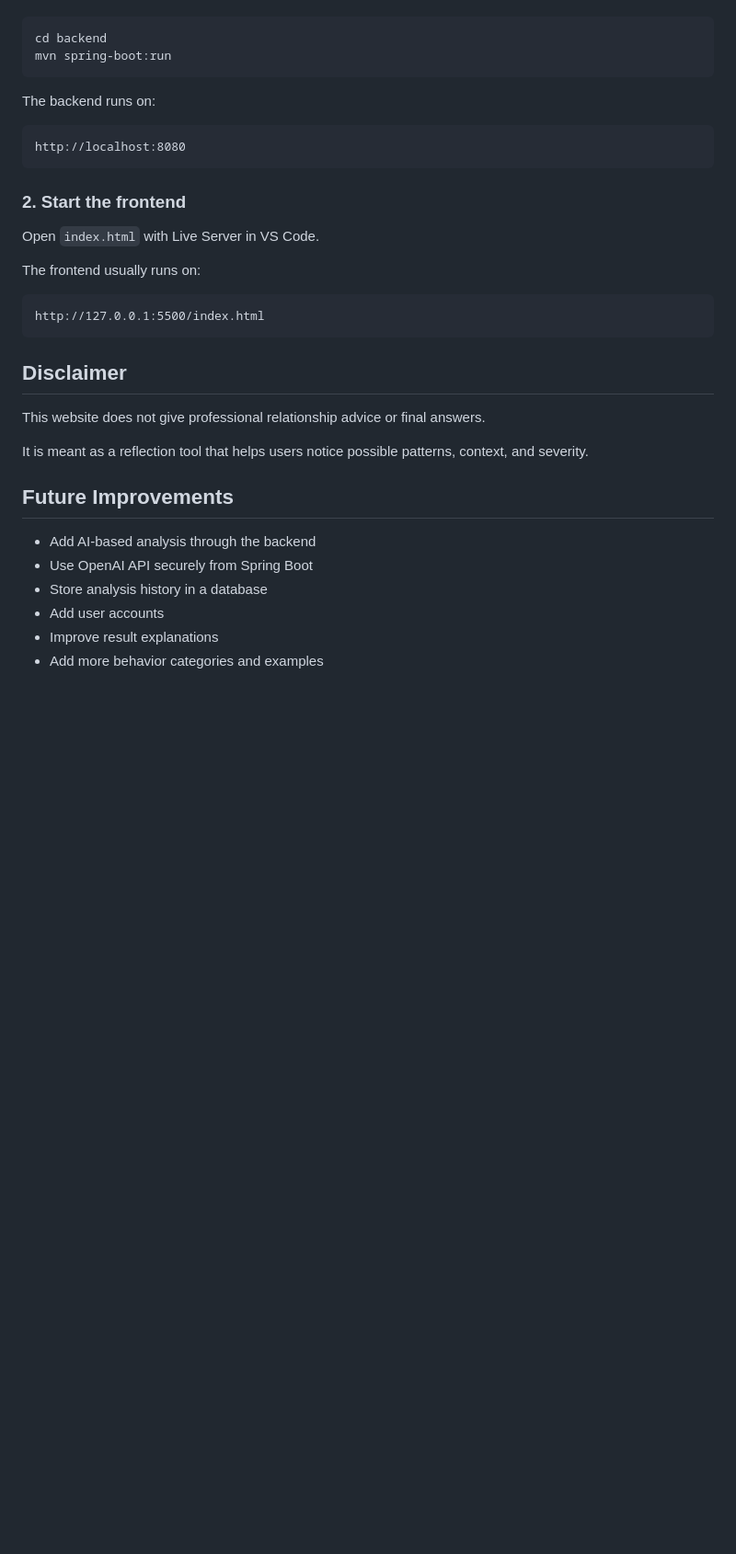
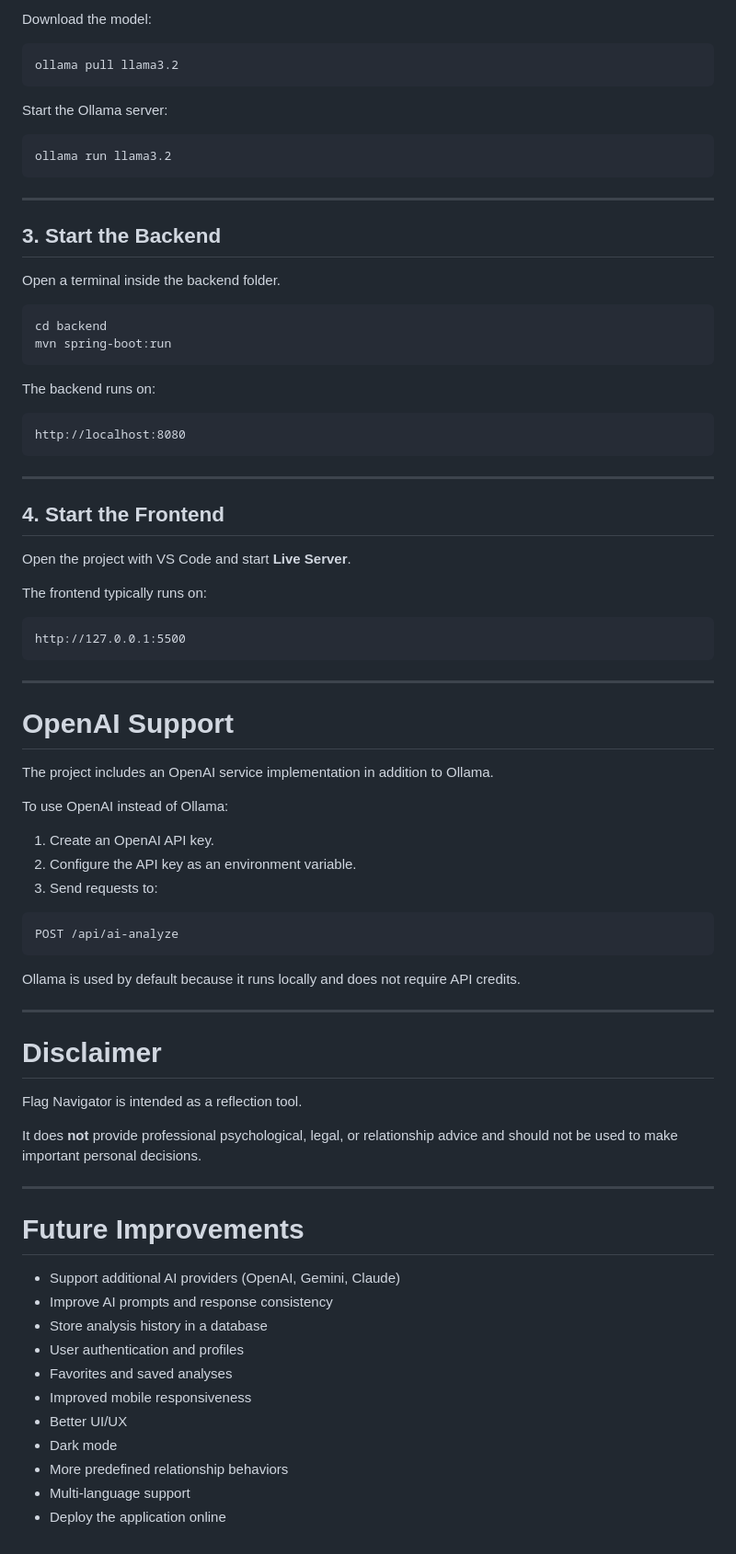
Before and after one commit to mannatgabria/flag-navigator, a Markdown page: README.md, the part around one of its changes. Shown at 92% size. GitHub-like rendering; blank space fills up the shorter version.

````diff
--- a/README.md
+++ b/README.md
@@ -119,3 +251,20 @@ Open a terminal in the backend folder:
+Download the model:
+
+```bash
+ollama pull llama3.2
+```
+
+Start the Ollama server:
+
+```bash
+ollama run llama3.2
+```
+
+---
+
+## 3. Start the Backend
+
+Open a terminal inside the backend folder.
 
 ```bash
 cd backend
@@ -128,27 +277,56 @@ The backend runs on:
 http://localhost:8080
 ```
 
-### 2. Start the frontend
+---
 
-Open `index.html` with Live Server in VS Code.
+## 4. Start the Frontend
 
-The frontend usually runs on:
+Open the project with VS Code and start **Live Server**.
+
+The frontend typically runs on:
 
 ```text
-http://127.0.0.1:5500/index.html
+http://127.0.0.1:5500
 ```
 
-## Disclaimer
+---
 
-This website does not give professional relationship advice or final answers.
+# OpenAI Support
 
-It is meant as a reflection tool that helps users notice possible patterns, context, and severity.
+The project includes an OpenAI service implementation in addition to Ollama.
 
-## Future Improvements
+To use OpenAI instead of Ollama:
 
-- Add AI-based analysis through the backend
-- Use OpenAI API securely from Spring Boot
+1. Create an OpenAI API key.
+2. Configure the API key as an environment variable.
+3. Send requests to:
+
+```http
+POST /api/ai-analyze
+```
+
+Ollama is used by default because it runs locally and does not require API credits.
+
+---
+
+# Disclaimer
+
+Flag Navigator is intended as a reflection tool.
+
+It does **not** provide professional psychological, legal, or relationship advice and should not be used to make important personal decisions.
+
+---
+
+# Future Improvements
+
+- Support additional AI providers (OpenAI, Gemini, Claude)
+- Improve AI prompts and response consistency
 - Store analysis history in a database
-- Add user accounts
-- Improve result explanations
-- Add more behavior categories and examples
+- User authentication and profiles
+- Favorites and saved analyses
+- Improved mobile responsiveness
+- Better UI/UX
+- Dark mode
+- More predefined relationship behaviors
+- Multi-language support
+- Deploy the application online
````
Also changed, not shown: other parts of README.md (+186 -54 lines).
